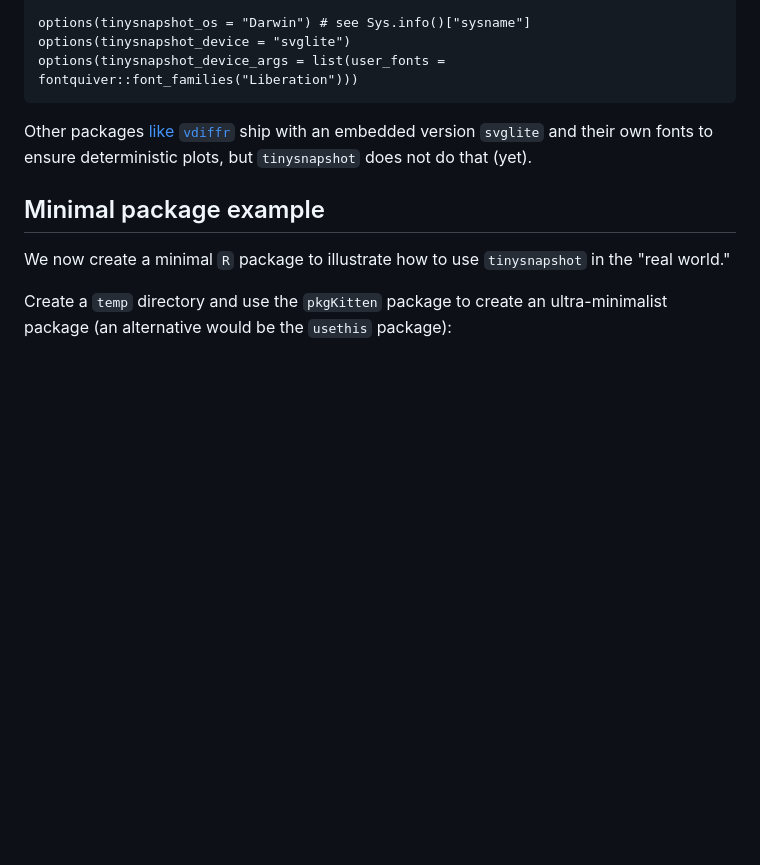
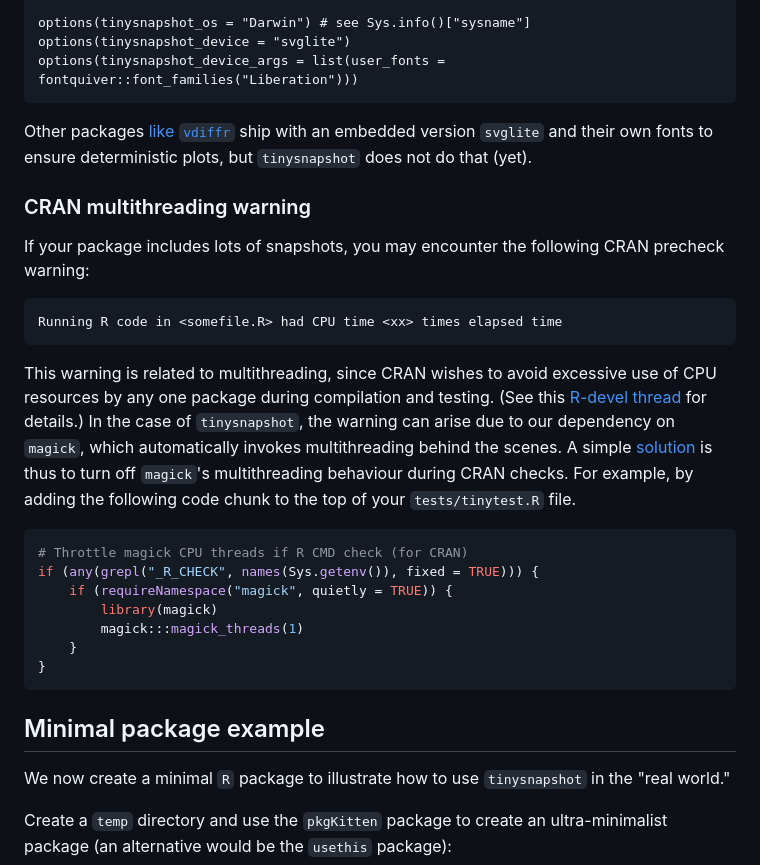
Before and after one commit to vincentarelbundock/tinysnapshot, a Markdown page: README.md, the part around the change. GitHub-like rendering; blank space fills up the shorter version.

Commit message:
multithreading tip

````diff
--- a/README.md
+++ b/README.md
@@ -216,6 +216,26 @@ options(tinysnapshot_device_args = list(user_fonts = fontquiver::font_families("
 
 Other packages [like `vdiffr`](https://vdiffr.r-lib.org/) ship with an embedded version `svglite` and their own fonts to ensure deterministic plots, but `tinysnapshot` does not do that (yet).
 
+### CRAN multithreading warning
+
+If your package includes lots of snapshots, you may encounter the following CRAN precheck warning:
+
+```
+Running R code in <somefile.R> had CPU time <xx> times elapsed time
+```
+
+This warning is related to multithreading, since CRAN wishes to avoid excessive use of CPU resources by any one package during compilation and testing. (See this [R-devel thread](https://stat.ethz.ch/pipermail/r-package-devel/2023q3/009513.html) for details.) In the case of `tinysnapshot`, the warning can arise due to our dependency on `magick`, which automatically invokes multithreading behind the scenes. A simple [solution](https://github.com/vincentarelbundock/tinysnapshot/issues/13) is thus to turn off `magick`'s multithreading behaviour during CRAN checks. For example, by adding the following code chunk to the top of your `tests/tinytest.R` file.
+
+```r
+# Throttle magick CPU threads if R CMD check (for CRAN)
+if (any(grepl("_R_CHECK", names(Sys.getenv()), fixed = TRUE))) {
+    if (requireNamespace("magick", quietly = TRUE)) {
+        library(magick)
+        magick:::magick_threads(1)
+    }
+}
+```
+
 ## Minimal package example
 
 We now create a minimal `R` package to illustrate how to use `tinysnapshot` in the "real world."
````
